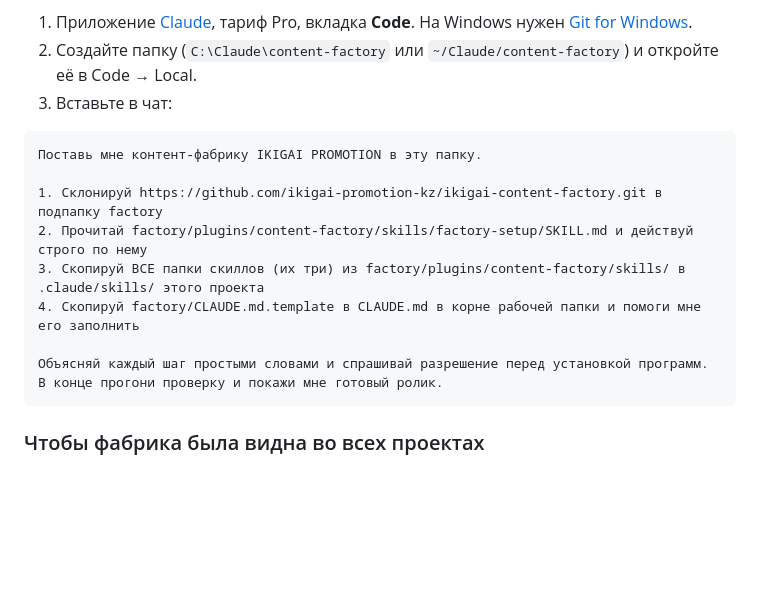
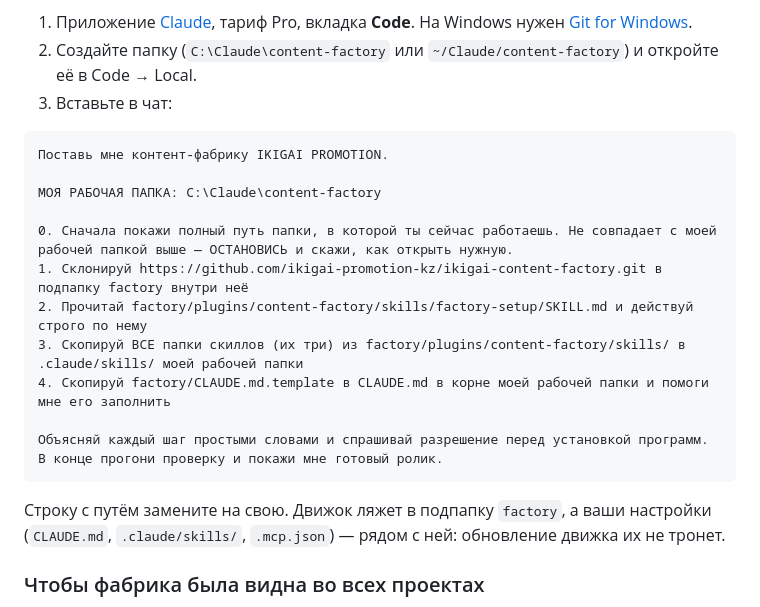
Before and after one commit to ikigai-promotion-kz/ikigai-content-factory, a Markdown page: README.md, the part around the change. Rendered like a GitHub page; blank space fills up the shorter version.

Commit message:
Явная рабочая папка в промпте установки + проверка папки до скачивания

````diff
--- a/README.md
+++ b/README.md
@@ -41,16 +41,22 @@
 3. Вставьте в чат:
 
 ```
-Поставь мне контент-фабрику IKIGAI PROMOTION в эту папку.
+Поставь мне контент-фабрику IKIGAI PROMOTION.
 
-1. Склонируй https://github.com/ikigai-promotion-kz/ikigai-content-factory.git в подпапку factory
+МОЯ РАБОЧАЯ ПАПКА: C:\Claude\content-factory
+
+0. Сначала покажи полный путь папки, в которой ты сейчас работаешь. Не совпадает с моей рабочей папкой выше — ОСТАНОВИСЬ и скажи, как открыть нужную.
+1. Склонируй https://github.com/ikigai-promotion-kz/ikigai-content-factory.git в подпапку factory внутри неё
 2. Прочитай factory/plugins/content-factory/skills/factory-setup/SKILL.md и действуй строго по нему
-3. Скопируй ВСЕ папки скиллов (их три) из factory/plugins/content-factory/skills/ в .claude/skills/ этого проекта
-4. Скопируй factory/CLAUDE.md.template в CLAUDE.md в корне рабочей папки и помоги мне его заполнить
+3. Скопируй ВСЕ папки скиллов (их три) из factory/plugins/content-factory/skills/ в .claude/skills/ моей рабочей папки
+4. Скопируй factory/CLAUDE.md.template в CLAUDE.md в корне моей рабочей папки и помоги мне его заполнить
 
 Объясняй каждый шаг простыми словами и спрашивай разрешение перед установкой программ.
 В конце прогони проверку и покажи мне готовый ролик.
 ```
+
+Строку с путём замените на свою. Движок ляжет в подпапку `factory`, а ваши настройки
+(`CLAUDE.md`, `.claude/skills/`, `.mcp.json`) — рядом с ней: обновление движка их не тронет.
 
 ### Чтобы фабрика была видна во всех проектах
 
````
Also changed, not shown: SETUP.md (+17 -4 lines), 1 other file.
